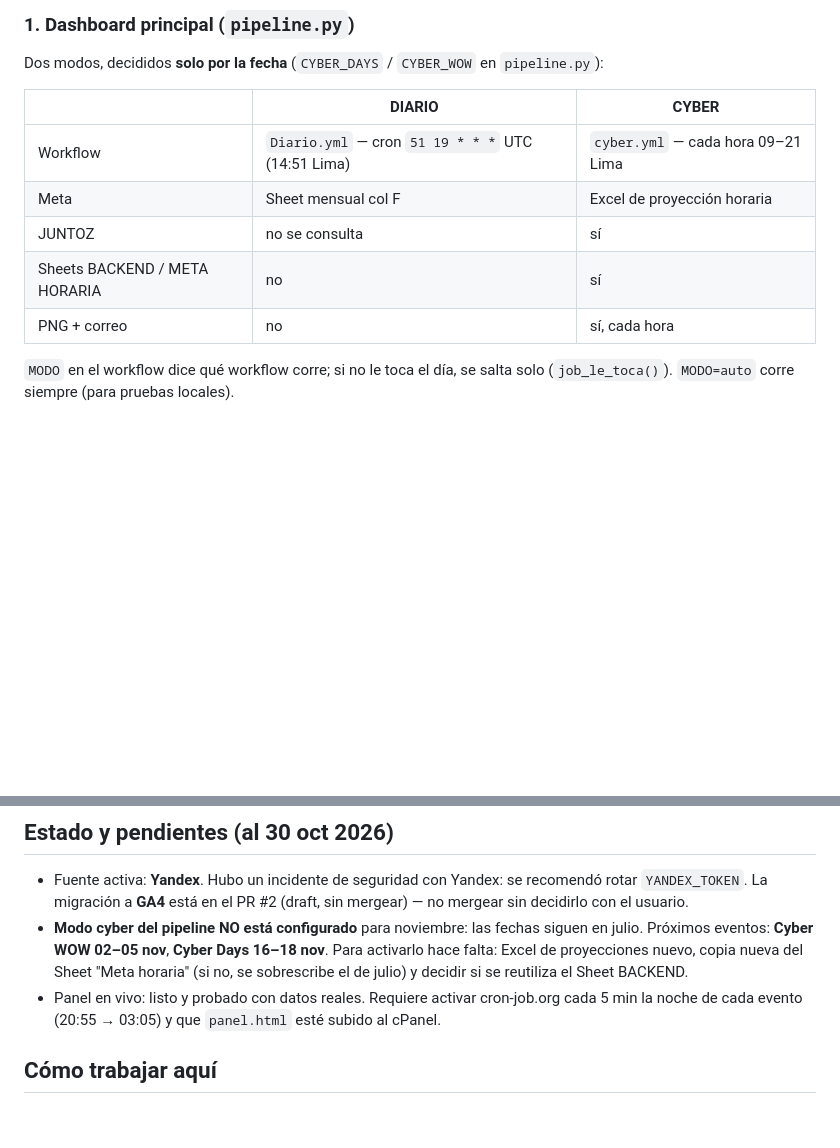
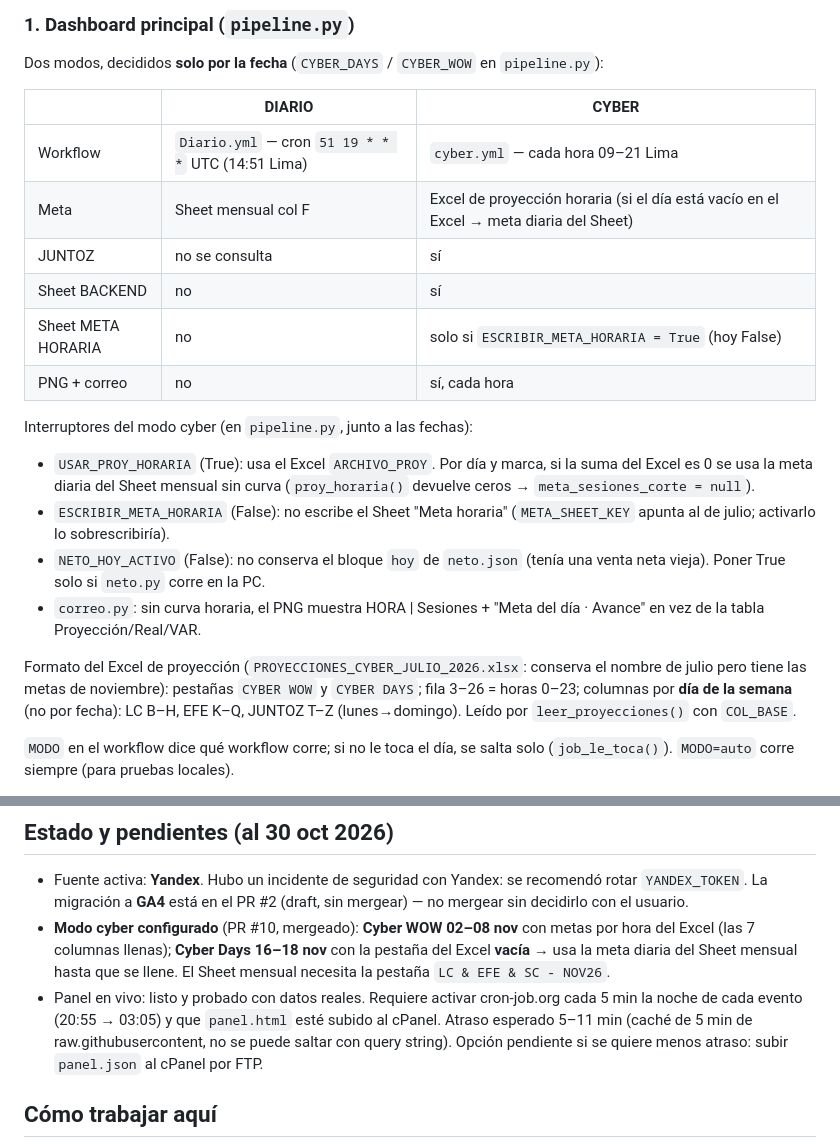
Before and after one commit to analyticsdatajg2025-cmd/cyber-dashboard, a Markdown page: CLAUDE.md, 2 parts joined by grey strips. Drawn GitHub-style; blank space fills up the shorter version.

Commit message:
CLAUDE.md: estado del modo cyber de noviembre, interruptores y formato del Excel
Co-Authored-By: Claude Opus 5.5 <noreply@anthropic.com>
Claude-Session: https://claude.ai/code/session_01SSJFNUHNDBxDEcBagaGL2u

```diff
--- a/CLAUDE.md
+++ b/CLAUDE.md
@@ -42,10 +42,28 @@ Dos modos, decididos **solo por la fecha** (`CYBER_DAYS` / `CYBER_WOW` en `pipel
 | | DIARIO | CYBER |
 |---|---|---|
 | Workflow | `Diario.yml` — cron `51 19 * * *` UTC (14:51 Lima) | `cyber.yml` — cada hora 09–21 Lima |
-| Meta | Sheet mensual col F | Excel de proyección horaria |
+| Meta | Sheet mensual col F | Excel de proyección horaria (si el día está vacío en el Excel → meta diaria del Sheet) |
 | JUNTOZ | no se consulta | sí |
-| Sheets BACKEND / META HORARIA | no | sí |
+| Sheet BACKEND | no | sí |
+| Sheet META HORARIA | no | solo si `ESCRIBIR_META_HORARIA = True` (hoy False) |
 | PNG + correo | no | sí, cada hora |
+
+Interruptores del modo cyber (en `pipeline.py`, junto a las fechas):
+- `USAR_PROY_HORARIA` (True): usa el Excel `ARCHIVO_PROY`. Por día y marca, si
+  la suma del Excel es 0 se usa la meta diaria del Sheet mensual sin curva
+  (`proy_horaria()` devuelve ceros → `meta_sesiones_corte = null`).
+- `ESCRIBIR_META_HORARIA` (False): no escribe el Sheet "Meta horaria"
+  (`META_SHEET_KEY` apunta al de julio; activarlo lo sobrescribiría).
+- `NETO_HOY_ACTIVO` (False): no conserva el bloque `hoy` de `neto.json`
+  (tenía una venta neta vieja). Poner True solo si `neto.py` corre en la PC.
+- `correo.py`: sin curva horaria, el PNG muestra HORA | Sesiones + "Meta del
+  día · Avance" en vez de la tabla Proyección/Real/VAR.
+
+Formato del Excel de proyección (`PROYECCIONES_CYBER_JULIO_2026.xlsx`: conserva
+el nombre de julio pero tiene las metas de noviembre): pestañas `CYBER WOW` y
+`CYBER DAYS`; fila 3–26 = horas 0–23; columnas por **día de la semana**
+(no por fecha): LC B–H, EFE K–Q, JUNTOZ T–Z (lunes→domingo). Leído por
+`leer_proyecciones()` con `COL_BASE`.
 
 `MODO` en el workflow dice qué workflow corre; si no le toca el día, se salta
 solo (`job_le_toca()`). `MODO=auto` corre siempre (para pruebas locales).
@@ -141,14 +159,16 @@ Sheet "Meta horaria Cyber Julio26" (`META_SHEET_KEY`), Sheet
 - Fuente activa: **Yandex**. Hubo un incidente de seguridad con Yandex: se
   recomendó rotar `YANDEX_TOKEN`. La migración a **GA4** está en el PR #2
   (draft, sin mergear) — no mergear sin decidirlo con el usuario.
-- **Modo cyber del pipeline NO está configurado** para noviembre: las fechas
-  siguen en julio. Próximos eventos: **Cyber WOW 02–05 nov**, **Cyber Days
-  16–18 nov**. Para activarlo hace falta: Excel de proyecciones nuevo, copia
-  nueva del Sheet "Meta horaria" (si no, se sobrescribe el de julio) y
-  decidir si se reutiliza el Sheet BACKEND.
+- **Modo cyber configurado** (PR #10, mergeado): **Cyber WOW 02–08 nov** con
+  metas por hora del Excel (las 7 columnas llenas); **Cyber Days 16–18 nov**
+  con la pestaña del Excel **vacía** → usa la meta diaria del Sheet mensual
+  hasta que se llene. El Sheet mensual necesita la pestaña
+  `LC & EFE & SC - NOV26`.
 - Panel en vivo: listo y probado con datos reales. Requiere activar
   cron-job.org cada 5 min la noche de cada evento (20:55 → 03:05) y que
-  `panel.html` esté subido al cPanel.
+  `panel.html` esté subido al cPanel. Atraso esperado 5–11 min (caché de 5 min
+  de raw.githubusercontent, no se puede saltar con query string). Opción
+  pendiente si se quiere menos atraso: subir `panel.json` al cPanel por FTP.
 
 ## Cómo trabajar aquí
 
```
